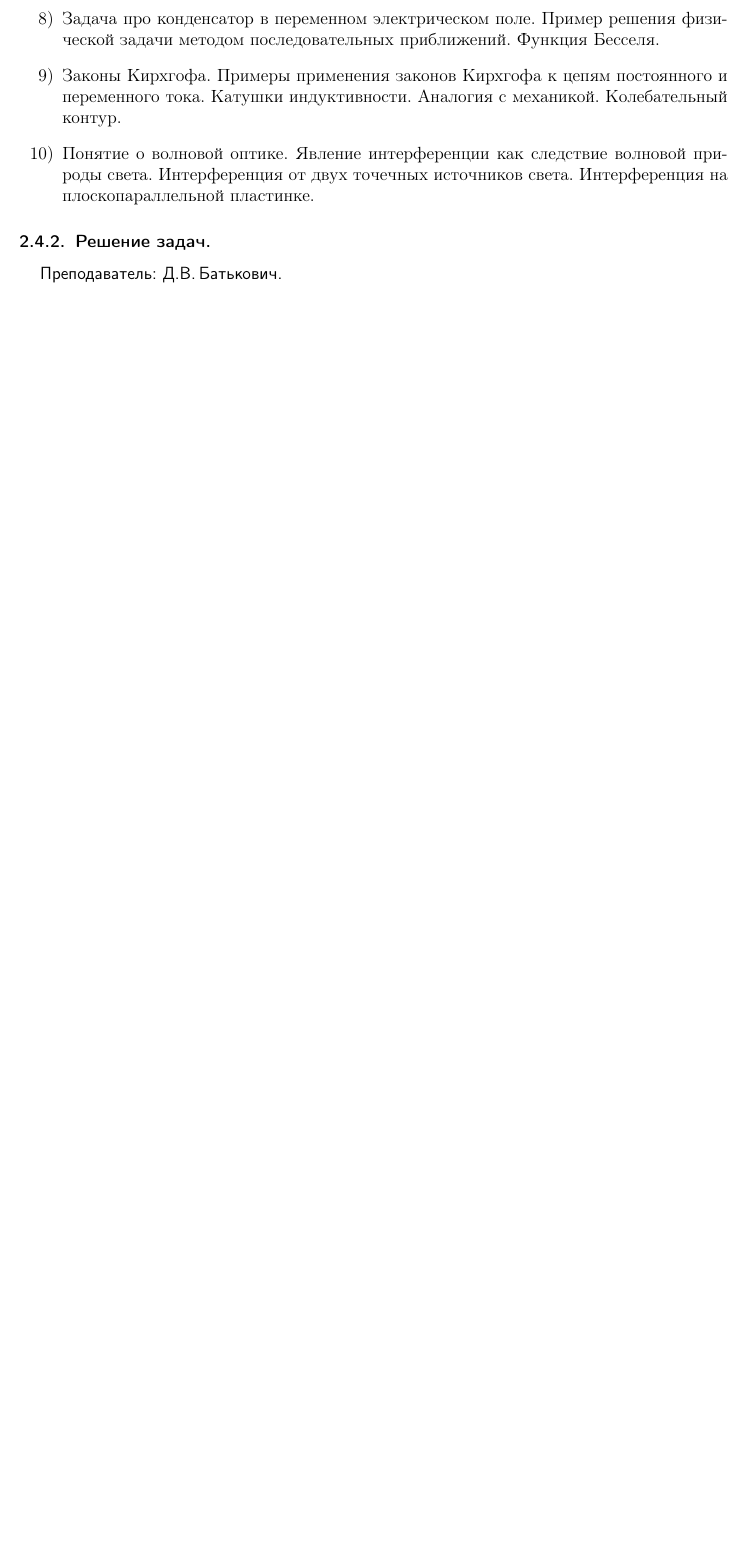
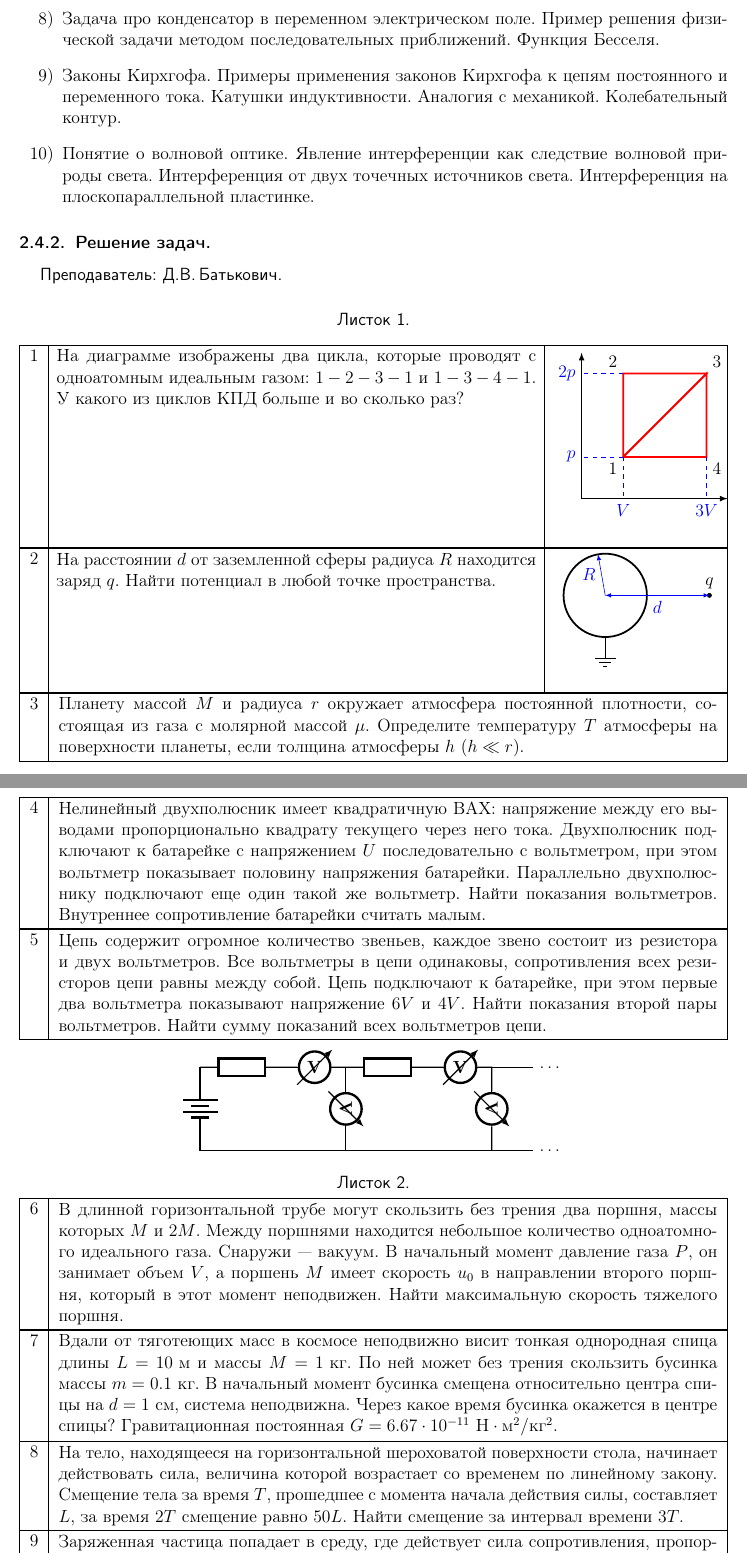
Before and after one commit to shender/proc2010, a LaTeX document (report.tex, which reads 11/daily/problems/problems_1.tex, 11/daily/problems/problems_2.tex): part of page 22 of 62 before the commit and two parts of pages 22 and 23 of 64 after it, the two joined at a grey line, cut so that both start at the same text, the shorter picture padded with empty space. Compiled offline with pdfLaTeX.

Commit message:
Рисунки-11 (задачи с занятий)

```diff
--- /dev/null
+++ b/11/daily/problems/problems_1.tex
@@ -0,0 +1,74 @@
+\begin{center}
+  \textsf{Листок 1.}
+\end{center}
+\vspace{0.01cm}
+\nopagebreak[2]
+
+\taskpic{ На диаграмме изображены два цикла, которые проводят с
+  одноатомным идеальным газом: $1-2-3-1$ и $1-3-4-1$. У какого из
+  циклов КПД больше и во сколько раз?}{
+  \begin{tikzpicture}
+    \draw[thick,->] (0,0) -- (0,3.5);
+    \draw[thick,->] (0,0) -- (3.5,0);
+    \coordinate (a) at (1,1);
+    \coordinate (b) at (3,1);
+    \coordinate (c) at (3,3);
+    \coordinate (d) at (1,3);
+    \draw[very thick,red] (a) -- (b) -- (c) -- (a);
+    \draw[very thick,red] (a) -- (d) -- (c) -- (a);
+    \draw (a) node[below left] {1};
+    \draw (b) node[below right] {4};
+    \draw (c) node[above right] {3};
+    \draw (d) node[above left] {2};
+    \draw[blue,dashed] (a) -- ++(0,-1) node[below] {$V$};
+    \draw[blue,dashed] (b) -- ++(0,-1) node[below] {$3V$};
+    \draw[blue,dashed] (a) -- ++(-1,0) node[left] {$p$};
+    \draw[blue,dashed] (d) -- ++(-1,0) node[left] {$2p$};
+\end{tikzpicture}
+}
+
+\taskpic{ На расстоянии $d$ от заземленной сферы радиуса $R$ находится
+  заряд $q$. Найти потенциал в любой точке пространства.  }{
+  \begin{tikzpicture}
+    \draw[very thick] (1,2) circle (1);
+    \draw[blue,->] (1,2) --++(100:1) node[midway, left] {$R$};
+    \draw[fill=black] (3.5,2) circle (0.05) node[above] {$q$};
+    \draw[blue,<->] (1,2) -- (3.5,2) node[midway,below] {$d$};
+    \draw (1,1) -- (1,0.5);
+    \draw (0.75,0.5) -- ++(0.5,0);
+    \draw (0.85,0.4) -- ++(0.3,0);
+    \draw (0.95,0.3) -- ++(0.1,0);
+\end{tikzpicture}
+}
+
+\task{ Планету массой $M$ и радиуса $r$ окружает атмосфера постоянной
+  плотности, состоящая из газа с молярной массой $\mu$. Определите
+  температуру $T$ атмосферы на поверхности планеты, если толщина
+  атмосферы $h$ $(h\ll r)$.  }
+
+\task{ Нелинейный двухполюсник имеет квадратичную ВАХ: напряжение
+  между его выводами пропорционально квадрату текущего через него
+  тока.  Двухполюсник подключают к батарейке с напряжением $U$
+  последовательно с вольтметром, при этом вольтметр показывает
+  половину напряжения батарейки. Параллельно двухполюснику подключают
+  еще один такой же вольтметр. Найти показания вольтметров. Внутреннее
+  сопротивление батарейки считать малым.  }
+
+\task{ Цепь содержит огромное количество звеньев, каждое звено состоит
+  из резистора и двух вольтметров. Все вольтметры в цепи
+  одинаковы, сопротивления всех резисторов цепи равны между собой.
+  Цепь подключают к батарейке, при этом первые два вольтметра
+  показывают напряжение $6V$ и $4V$. Найти показания второй пары
+  вольтметров. Найти сумму показаний всех вольтметров цепи.  }
+
+\begin{center}
+  \begin{circuitikz}
+    \draw[thick] (0,2.5) to[battery] (0,0.5) -- (3.5,0.5);
+    \draw[thick] (0,2.5) to[generic] (2,2.5) to [voltmeter] (3.5,2.5)
+    to[generic] (5.5,2.5) to[voltmeter] (7,2.5) to [voltmeter]
+    (7,0.5);
+    \draw[thick] (3.5,2.5) to[voltmeter] (3.5,0.5) to (7,0.5);
+    \draw[thick] (7,2.5) -- ++(1,0) node[right] {$\ldots$};
+    \draw[thick] (7,0.5) -- ++(1,0) node[right] {$\ldots$};
+\end{circuitikz}
+\end{center}
--- /dev/null
+++ b/11/daily/problems/problems_2.tex
@@ -0,0 +1,35 @@
+\begin{center}
+  \textsf{Листок 2.}
+\end{center}
+\vspace{0.01cm}
+\nopagebreak[2]
+
+\task{ В длинной горизонтальной трубе могут скользить без трения два
+  поршня, массы которых $M$ и $2M$. Между поршнями находится небольшое
+  количество одноатомного идеального газа. Снаружи --- вакуум. В
+  начальный момент давление газа $P$, он занимает объем $V$, а поршень
+  $M$ имеет скорость $u_{0}$ в направлении второго поршня, который в
+  этот момент неподвижен. Найти максимальную скорость тяжелого
+  поршня.}
+
+\task{ Вдали от тяготеющих масс в космосе неподвижно висит тонкая
+  однородная спица длины $L=10\unit{м}$ и массы $M=1\unit{кг}$. По ней
+  может без трения скользить бусинка массы $m=0.1\unit{кг}$. В
+  начальный момент бусинка смещена относительно центра спицы на
+  $d=1\unit{см}$, система неподвижна.  Через какое время бусинка
+  окажется в центре спицы?  Гравитационная постоянная
+  $G=6.67 \cdot 10^{-11} \text{ Н}\cdot\text{м}^{2}/\text{кг}^{2}$.}
+
+\task{ На тело, находящееся на горизонтальной шероховатой поверхности
+  стола, начинает действовать сила, величина которой возрастает со
+  временем по линейному закону. Смещение тела за время $T$, прошедшее
+  с момента начала действия силы, составляет $L$, за время $2T$
+  смещение равно $50L$. Найти смещение за интервал времени $3T$.  }
+
+\task{ Заряженная частица попадает в среду, где действует сила
+  сопротивления, пропорциональная скорости. До полной остановки
+  частица проходит путь $S$. Если в среде имеется магнитное поле,
+  перпендикулярное скорости частицы, то она при той же начальной
+  скорости остановится на расстоянии $L$ от точки входа в среду. На
+  каком расстоянии от точки входа в среду остановилась бы частица,
+  если бы поле было в два раза меньше? }
```
Also changed, not shown: 11/battle/semifinal/fb11_semifinal.tex (+4 -4 lines), 11/daily/problems/problems_3.tex (added, +34 -0 lines), 11/daily/problems/problems_4.tex (added, +85 -0 lines), report.tex (+5 -0 lines), 11/daily/problems/problems_2.tex (6 more changed lines).
